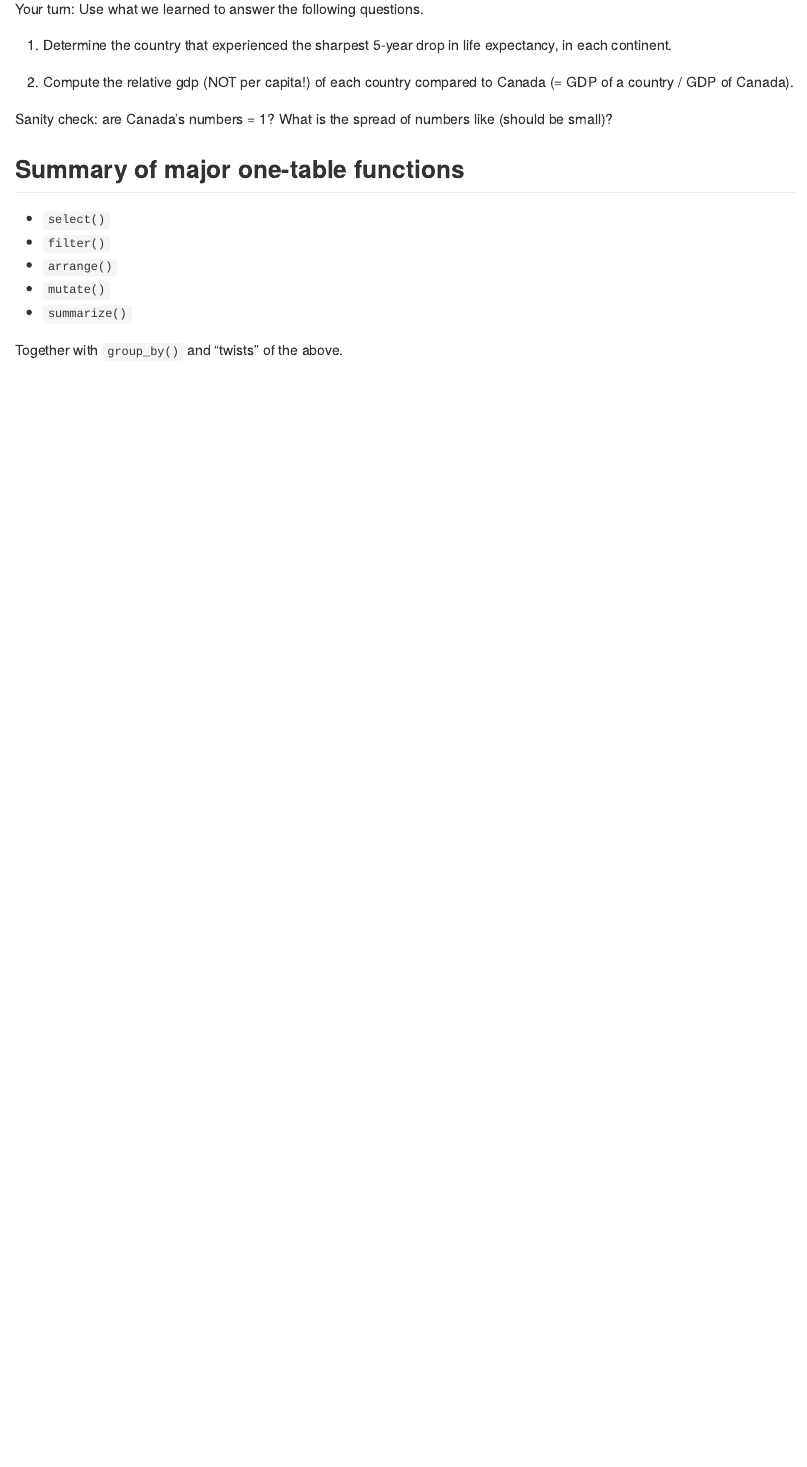
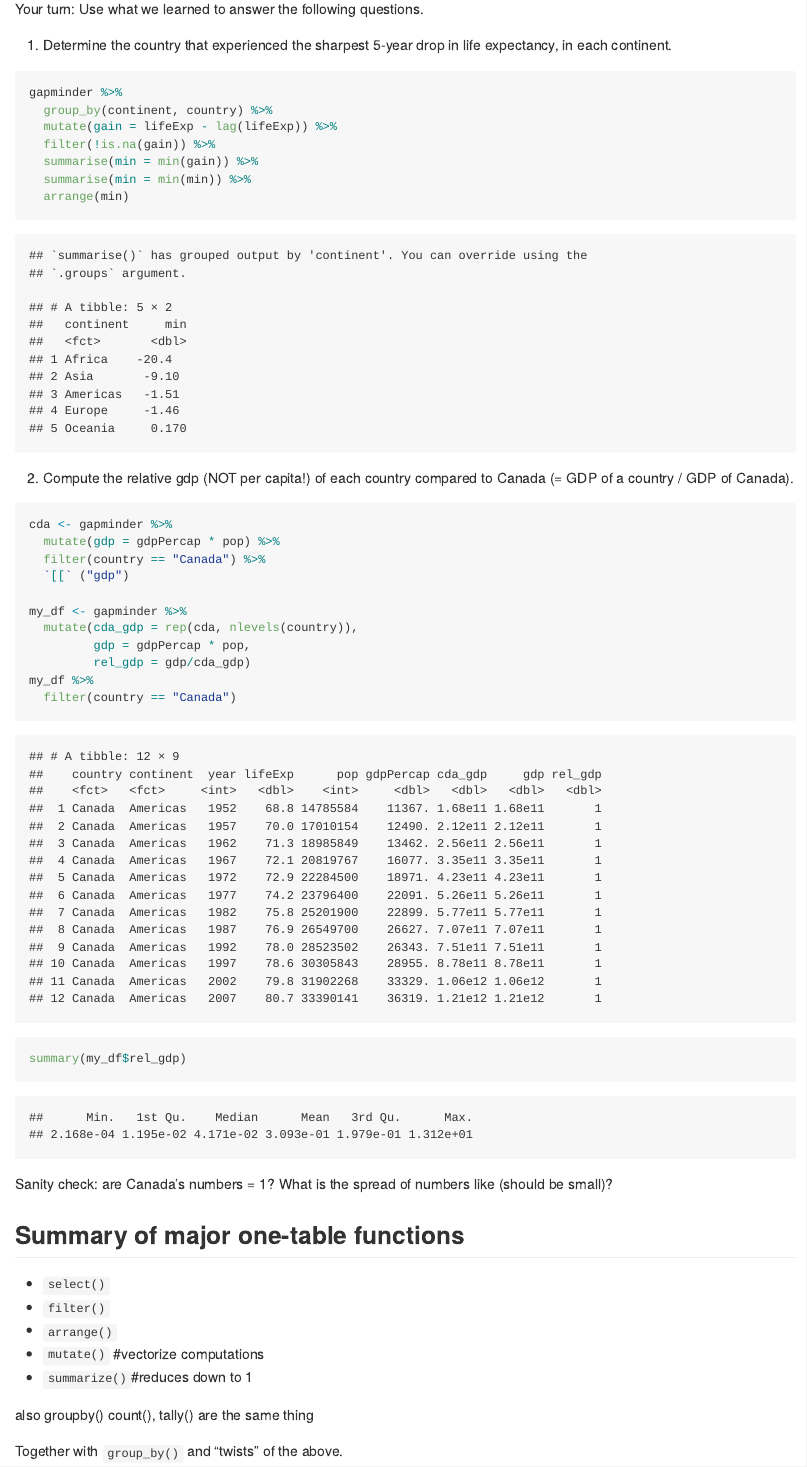
Before and after one commit to MielleM/STAT545_participation, an R Markdown document (008/cm008-exercise.Rmd): the page in a window 1100 px wide, from 9320 px down. Rendered offline with R 4.5, knitr and Pandoc, with nearby package versions; long lines of code are wrapped; the gapminder table comes from the copy in Python's plotly package.

Commit message:
updating 008 in-class exercises

````diff
--- a/008/cm008-exercise.Rmd
+++ b/008/cm008-exercise.Rmd
@@ -219,12 +219,33 @@ Your turn: Use what we learned to answer the following questions.
 1. Determine the country that experienced the sharpest 5-year drop in life expectancy, in each continent.
 
 ```{r}
+gapminder %>%
+  group_by(continent, country) %>%
+  mutate(gain = lifeExp - lag(lifeExp)) %>%
+  filter(!is.na(gain)) %>%
+  summarise(min = min(gain)) %>%
+  summarise(min = min(min)) %>%
+  arrange(min)
+
 
 ```
 
 2. Compute the relative gdp (NOT per capita!) of each country compared to Canada (= GDP of a country / GDP of Canada).
 
 ```{r}
+
+cda <- gapminder %>%
+  mutate(gdp = gdpPercap * pop) %>%
+  filter(country == "Canada") %>%
+  `[[` ("gdp")
+
+my_df <- gapminder %>%
+  mutate(cda_gdp = rep(cda, nlevels(country)),
+         gdp = gdpPercap * pop,
+         rel_gdp = gdp/cda_gdp)
+my_df %>%
+  filter(country == "Canada")
+summary(my_df$rel_gdp)
 
 ```
 
@@ -235,8 +256,11 @@ Sanity check: are Canada's numbers = 1? What is the spread of numbers like (shou
 - `select()`
 - `filter()`
 - `arrange()`
-- `mutate()`
-- `summarize()`
+- `mutate()` #vectorize computations
+- `summarize()`#reduces down to 1
+
+also groupby()
+count(), tally() are the same thing
 
 Together with `group_by()` and "twists" of the above.
 
````
Also changed, not shown: 008/cm008-exercise.md, 1 other file.
